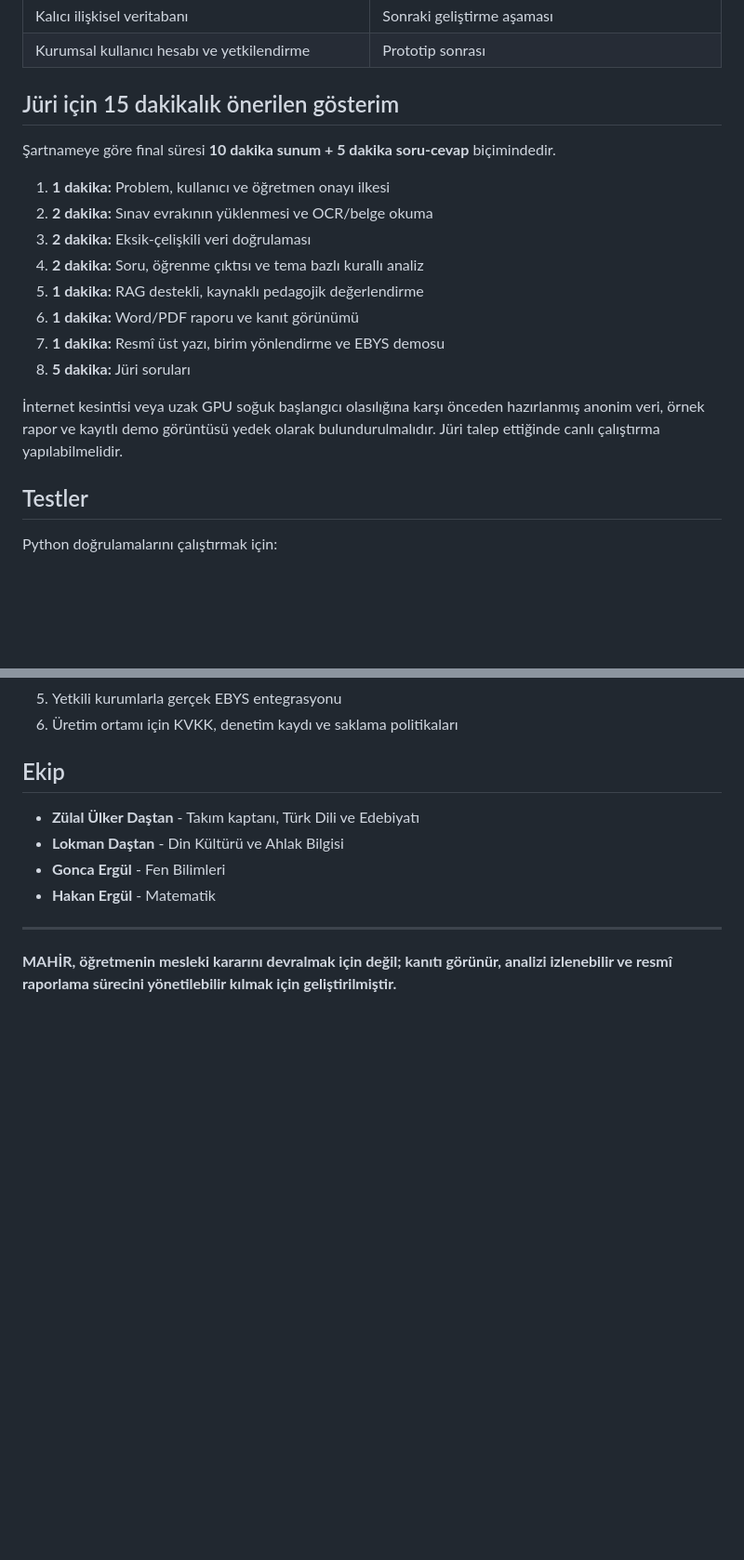
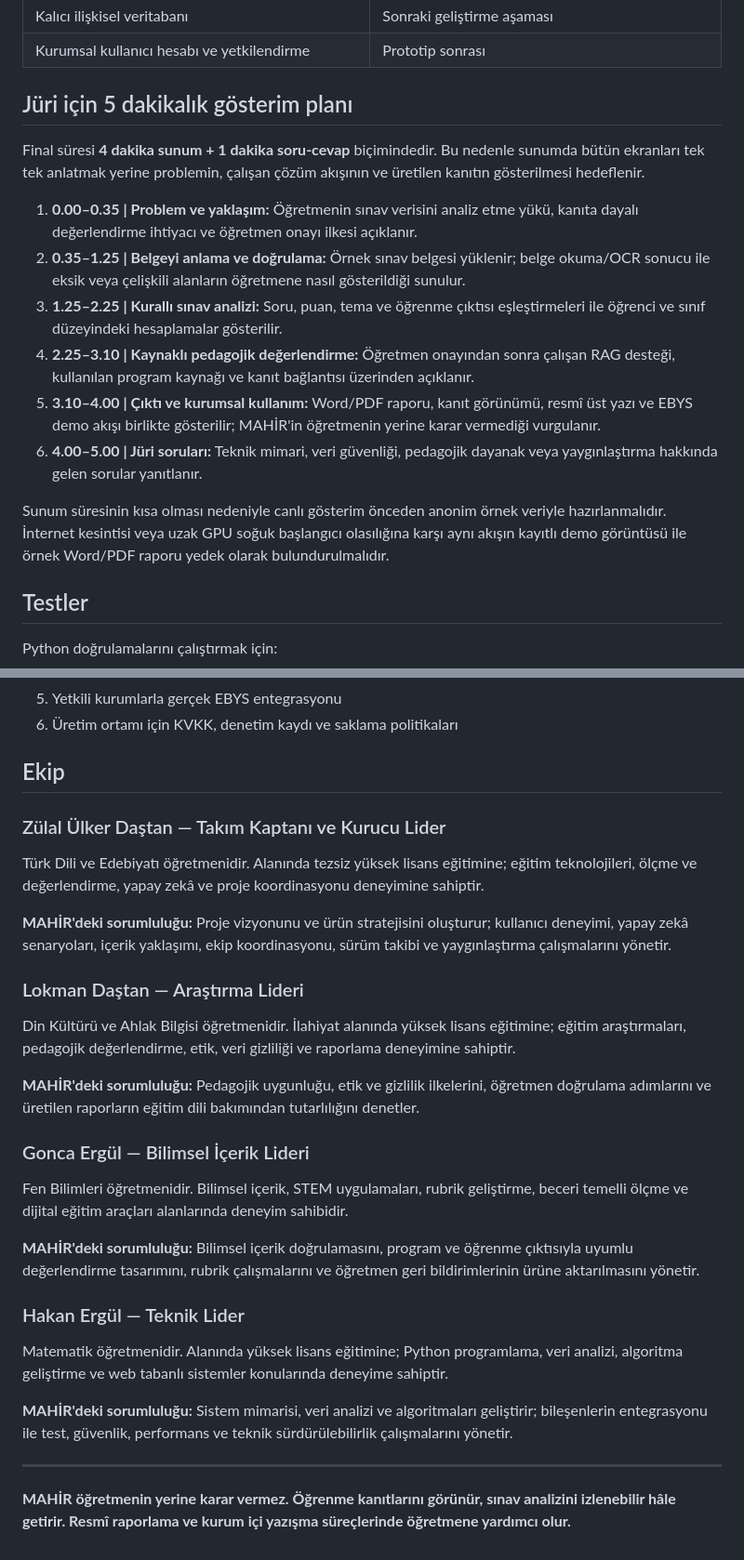
Before and after one commit to peykan1071/MAHIR-PROTOTIP-HTML, a Markdown page: README.md, 2 parts joined by grey strips. Shown at 93% size. GitHub-like rendering; blank space fills up the shorter version.

Commit message:
README jüri anlatısını ve ekip bilgilerini güncelle

```diff
--- a/README.md
+++ b/README.md
@@ -180,20 +216,18 @@ TDE kodları yalnızca **Türk Dili ve Edebiyatı + 9. sınıf** profili seçild
 | Kalıcı ilişkisel veritabanı | Sonraki geliştirme aşaması |
 | Kurumsal kullanıcı hesabı ve yetkilendirme | Prototip sonrası |
 
-## Jüri için 15 dakikalık önerilen gösterim
+## Jüri için 5 dakikalık gösterim planı
 
-Şartnameye göre final süresi **10 dakika sunum + 5 dakika soru-cevap** biçimindedir.
+Final süresi **4 dakika sunum + 1 dakika soru-cevap** biçimindedir. Bu nedenle sunumda bütün ekranları tek tek anlatmak yerine problemin, çalışan çözüm akışının ve üretilen kanıtın gösterilmesi hedeflenir.
 
-1. **1 dakika:** Problem, kullanıcı ve öğretmen onayı ilkesi
-2. **2 dakika:** Sınav evrakının yüklenmesi ve OCR/belge okuma
-3. **2 dakika:** Eksik-çelişkili veri doğrulaması
-4. **2 dakika:** Soru, öğrenme çıktısı ve tema bazlı kurallı analiz
-5. **1 dakika:** RAG destekli, kaynaklı pedagojik değerlendirme
-6. **1 dakika:** Word/PDF raporu ve kanıt görünümü
-7. **1 dakika:** Resmî üst yazı, birim yönlendirme ve EBYS demosu
-8. **5 dakika:** Jüri soruları
+1. **0.00–0.35 | Problem ve yaklaşım:** Öğretmenin sınav verisini analiz etme yükü, kanıta dayalı değerlendirme ihtiyacı ve öğretmen onayı ilkesi açıklanır.
+2. **0.35–1.25 | Belgeyi anlama ve doğrulama:** Örnek sınav belgesi yüklenir; belge okuma/OCR sonucu ile eksik veya çelişkili alanların öğretmene nasıl gösterildiği sunulur.
+3. **1.25–2.25 | Kurallı sınav analizi:** Soru, puan, tema ve öğrenme çıktısı eşleştirmeleri ile öğrenci ve sınıf düzeyindeki hesaplamalar gösterilir.
+4. **2.25–3.10 | Kaynaklı pedagojik değerlendirme:** Öğretmen onayından sonra çalışan RAG desteği, kullanılan program kaynağı ve kanıt bağlantısı üzerinden açıklanır.
+5. **3.10–4.00 | Çıktı ve kurumsal kullanım:** Word/PDF raporu, kanıt görünümü, resmî üst yazı ve EBYS demo akışı birlikte gösterilir; MAHİR'in öğretmenin yerine karar vermediği vurgulanır.
+6. **4.00–5.00 | Jüri soruları:** Teknik mimari, veri güvenliği, pedagojik dayanak veya yaygınlaştırma hakkında gelen sorular yanıtlanır.
 
-İnternet kesintisi veya uzak GPU soğuk başlangıcı olasılığına karşı önceden hazırlanmış anonim veri, örnek rapor ve kayıtlı demo görüntüsü yedek olarak bulundurulmalıdır. Jüri talep ettiğinde canlı çalıştırma yapılabilmelidir.
+Sunum süresinin kısa olması nedeniyle canlı gösterim önceden anonim örnek veriyle hazırlanmalıdır. İnternet kesintisi veya uzak GPU soğuk başlangıcı olasılığına karşı aynı akışın kayıtlı demo görüntüsü ile örnek Word/PDF raporu yedek olarak bulundurulmalıdır.
 
 ## Testler
 
@@ -255,11 +289,30 @@ MAHIR-PROTOTIP-HTML/
 
 ## Ekip
 
-- **Zülal Ülker Daştan** - Takım kaptanı, Türk Dili ve Edebiyatı
-- **Lokman Daştan** - Din Kültürü ve Ahlak Bilgisi
-- **Gonca Ergül** - Fen Bilimleri
-- **Hakan Ergül** - Matematik
+### Zülal Ülker Daştan — Takım Kaptanı ve Kurucu Lider
+
+Türk Dili ve Edebiyatı öğretmenidir. Alanında tezsiz yüksek lisans eğitimine; eğitim teknolojileri, ölçme ve değerlendirme, yapay zekâ ve proje koordinasyonu deneyimine sahiptir.
+
+**MAHİR'deki sorumluluğu:** Proje vizyonunu ve ürün stratejisini oluşturur; kullanıcı deneyimi, yapay zekâ senaryoları, içerik yaklaşımı, ekip koordinasyonu, sürüm takibi ve yaygınlaştırma çalışmalarını yönetir.
+
+### Lokman Daştan — Araştırma Lideri
+
+Din Kültürü ve Ahlak Bilgisi öğretmenidir. İlahiyat alanında yüksek lisans eğitimine; eğitim araştırmaları, pedagojik değerlendirme, etik, veri gizliliği ve raporlama deneyimine sahiptir.
+
+**MAHİR'deki sorumluluğu:** Pedagojik uygunluğu, etik ve gizlilik ilkelerini, öğretmen doğrulama adımlarını ve üretilen raporların eğitim dili bakımından tutarlılığını denetler.
+
+### Gonca Ergül — Bilimsel İçerik Lideri
+
+Fen Bilimleri öğretmenidir. Bilimsel içerik, STEM uygulamaları, rubrik geliştirme, beceri temelli ölçme ve dijital eğitim araçları alanlarında deneyim sahibidir.
+
+**MAHİR'deki sorumluluğu:** Bilimsel içerik doğrulamasını, program ve öğrenme çıktısıyla uyumlu değerlendirme tasarımını, rubrik çalışmalarını ve öğretmen geri bildirimlerinin ürüne aktarılmasını yönetir.
+
+### Hakan Ergül — Teknik Lider
+
+Matematik öğretmenidir. Alanında yüksek lisans eğitimine; Python programlama, veri analizi, algoritma geliştirme ve web tabanlı sistemler konularında deneyime sahiptir.
+
+**MAHİR'deki sorumluluğu:** Sistem mimarisi, veri analizi ve algoritmaları geliştirir; bileşenlerin entegrasyonu ile test, güvenlik, performans ve teknik sürdürülebilirlik çalışmalarını yönetir.
 
 ---
 
-**MAHİR, öğretmenin mesleki kararını devralmak için değil; kanıtı görünür, analizi izlenebilir ve resmî raporlama sürecini yönetilebilir kılmak için geliştirilmiştir.**
+**MAHİR öğretmenin yerine karar vermez. Öğrenme kanıtlarını görünür, sınav analizini izlenebilir hâle getirir. Resmî raporlama ve kurum içi yazışma süreçlerinde öğretmene yardımcı olur.**
```
Also changed, not shown: other parts of README.md (+36 -0 lines).
